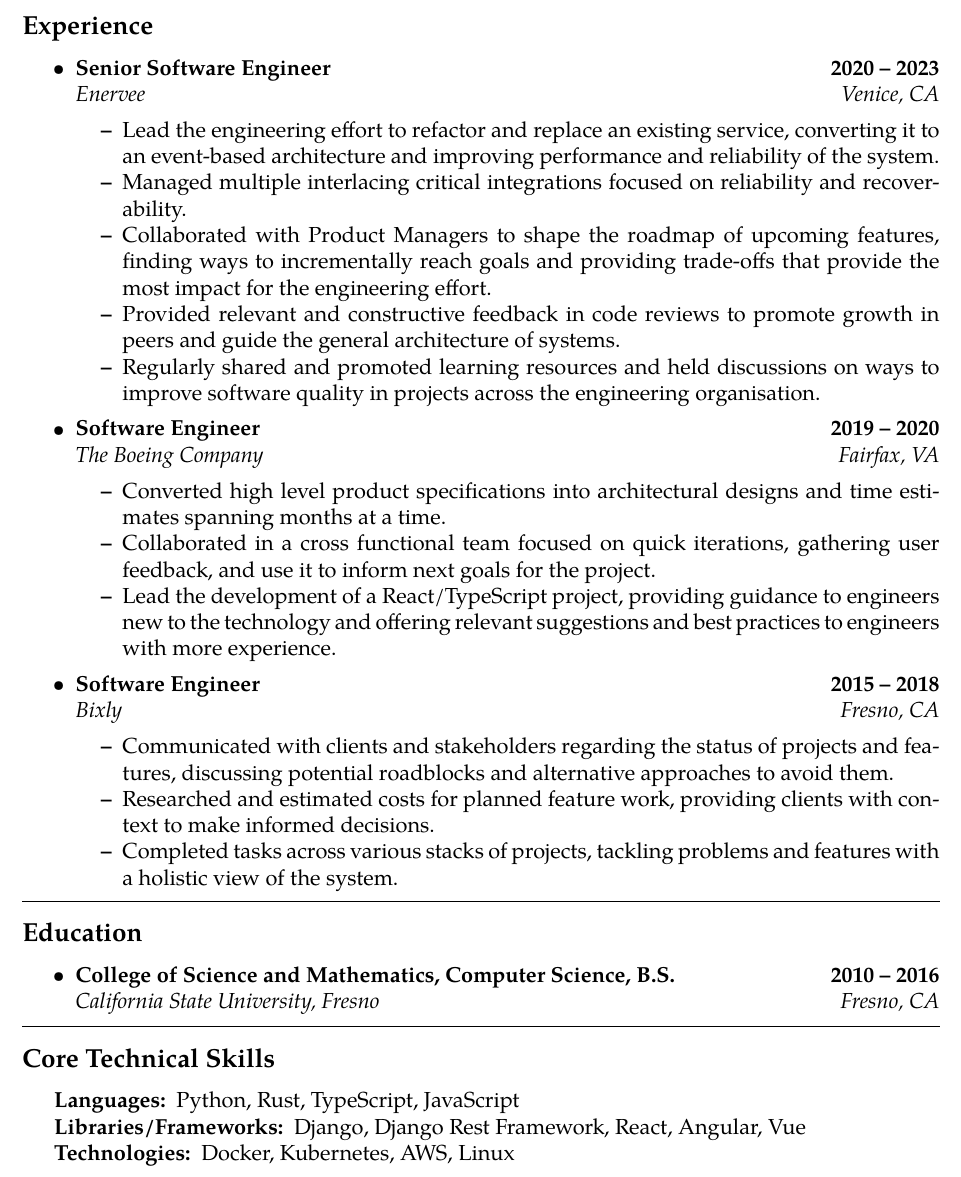
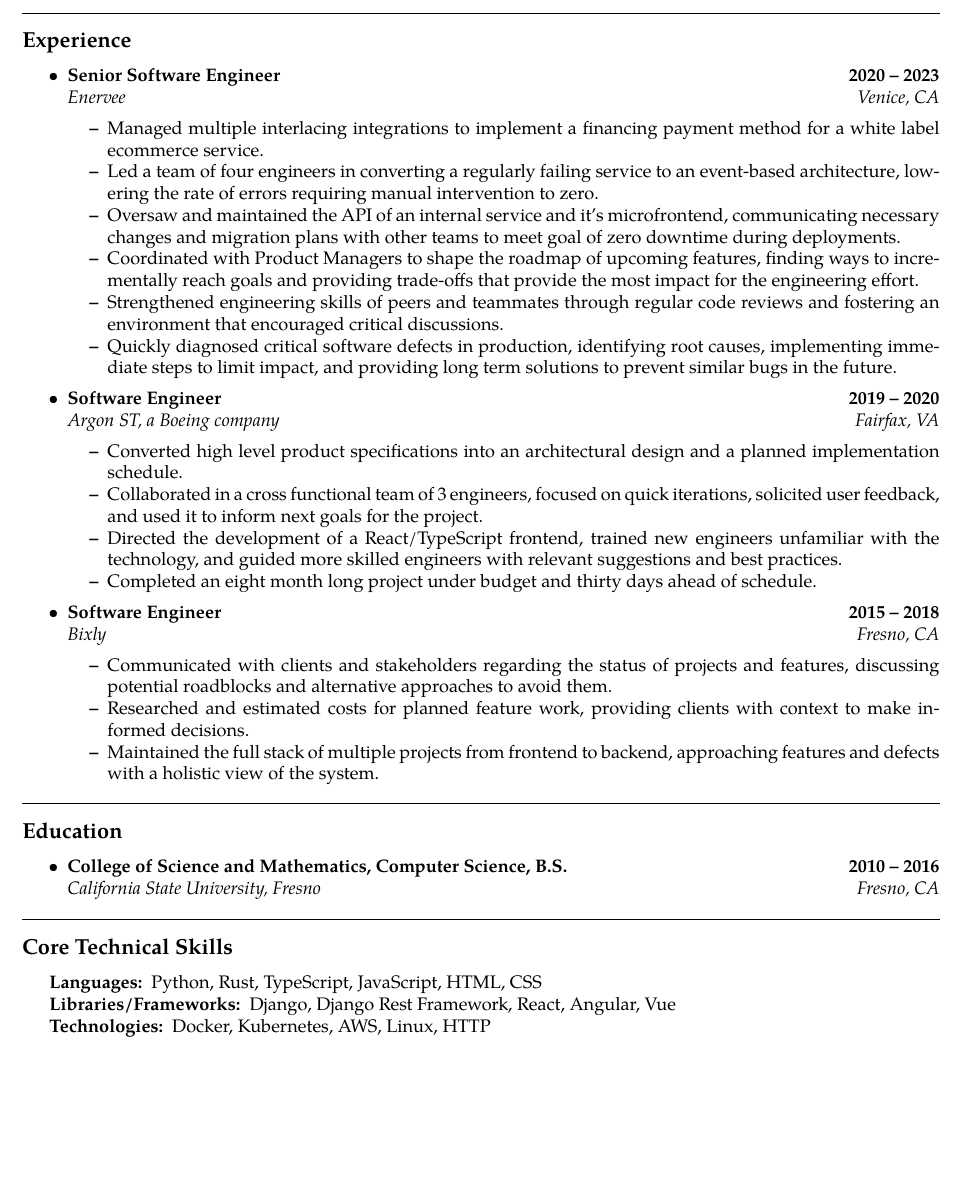
Before and after one commit to aacunningham/resume, a LaTeX CV (resume.tex): part of the page, cut so that both start at the same text, the shorter picture padded with empty space. Compiled offline with pdfLaTeX.

Commit message:
Reworded and expanded sections

```diff
--- a/resume.tex
+++ b/resume.tex
@@ -1,7 +1,7 @@
 % resume.tex
 % vim:set ft=tex spell:
 
-\documentclass[12pt,letterpaper]{article}
+\documentclass[10pt,letterpaper]{article}
 \usepackage[letterpaper,margin=0.75in]{geometry}
 \usepackage[utf8]{inputenc}
 \usepackage{mdwlist}
@@ -69,11 +69,12 @@
           {\emph{Enervee}}
           {\emph{Venice, CA}}
           \begin{itemize*}
-              \item Lead the engineering effort to refactor and replace an existing service, converting it to an event-based architecture and improving performance and reliability of the system.
-              \item Managed multiple interlacing critical integrations focused on reliability and recoverability.
-              \item Collaborated with Product Managers to shape the roadmap of upcoming features, finding ways to incrementally reach goals and providing trade-offs that provide the most impact for the engineering effort.
-              \item Provided relevant and constructive feedback in code reviews to promote growth in peers and guide the general architecture of systems.
-              \item Regularly shared and promoted learning resources and held discussions on ways to improve software quality in projects across the engineering organisation.
+              \item Managed multiple interlacing integrations to implement a financing payment method for a white label ecommerce service.
+              \item Led a team of four engineers in converting a regularly failing service to an event-based architecture, lowering the rate of errors requiring manual intervention to zero.
+              \item Oversaw and maintained the API of an internal service and it's microfrontend, communicating necessary changes and migration plans with other teams to meet goal of zero downtime during deployments.
+              \item Coordinated with Product Managers to shape the roadmap of upcoming features, finding ways to incrementally reach goals and providing trade-offs that provide the most impact for the engineering effort.
+              \item Strengthened engineering skills of peers and teammates through regular code reviews and fostering an environment that encouraged critical discussions.
+              \item Quickly diagnosed critical software defects in production, identifying root causes, implementing immediate steps to limit impact, and providing long term solutions to prevent similar bugs in the future.
           \end{itemize*}
 
     \item
@@ -82,13 +83,13 @@
           {\textbf{2019 -- 2020}}
           \\
           \headerrow
-          {\emph{The Boeing Company}}
+          {\emph{Argon ST, a Boeing company}}
           {\emph{Fairfax, VA}}
           \begin{itemize*}
-              \item Converted high level product specifications into architectural designs and time estimates spanning months at a time.
-              \item Collaborated in a cross functional team focused on quick iterations, gathering user feedback, and use it to inform next goals for the project.
-              \item Lead the development of a React/TypeScript project, providing guidance to engineers new to the technology and offering relevant suggestions and best practices to engineers with more experience.
-                    % \item
+              \item Converted high level product specifications into an architectural design and a planned implementation schedule.
+              \item Collaborated in a cross functional team of 3 engineers, focused on quick iterations, solicited user feedback, and used it to inform next goals for the project.
+              \item Directed the development of a React/TypeScript frontend, trained new engineers unfamiliar with the technology, and guided more skilled engineers with relevant suggestions and best practices.
+              \item Completed an eight month long project under budget and thirty days ahead of schedule.
           \end{itemize*}
 
     \item
@@ -102,7 +103,7 @@
           \begin{itemize*}
               \item Communicated with clients and stakeholders regarding the status of projects and features, discussing potential roadblocks and alternative approaches to avoid them.
               \item Researched and estimated costs for planned feature work, providing clients with context to make informed decisions.
-              \item Completed tasks across various stacks of projects, tackling problems and features with a holistic view of the system.
+              \item Maintained the full stack of multiple projects from frontend to backend, approaching features and defects with a holistic view of the system.
           \end{itemize*}
 
 \end{itemize}
@@ -138,11 +139,11 @@
     \hyphenpenalty=1000
     \begin{description*}
         \item[Languages:]
-            Python, Rust, TypeScript, JavaScript
+            Python, Rust, TypeScript, JavaScript, HTML, CSS
         \item[Libraries/Frameworks:]
             Django, Django Rest Framework, React, Angular, Vue
         \item[Technologies:]
-            Docker, Kubernetes, AWS, Linux
+            Docker, Kubernetes, AWS, Linux, HTTP
             % \item[Open Source Contributions:]
             %     Project A, Project B, Project C
     \end{description*}
```
